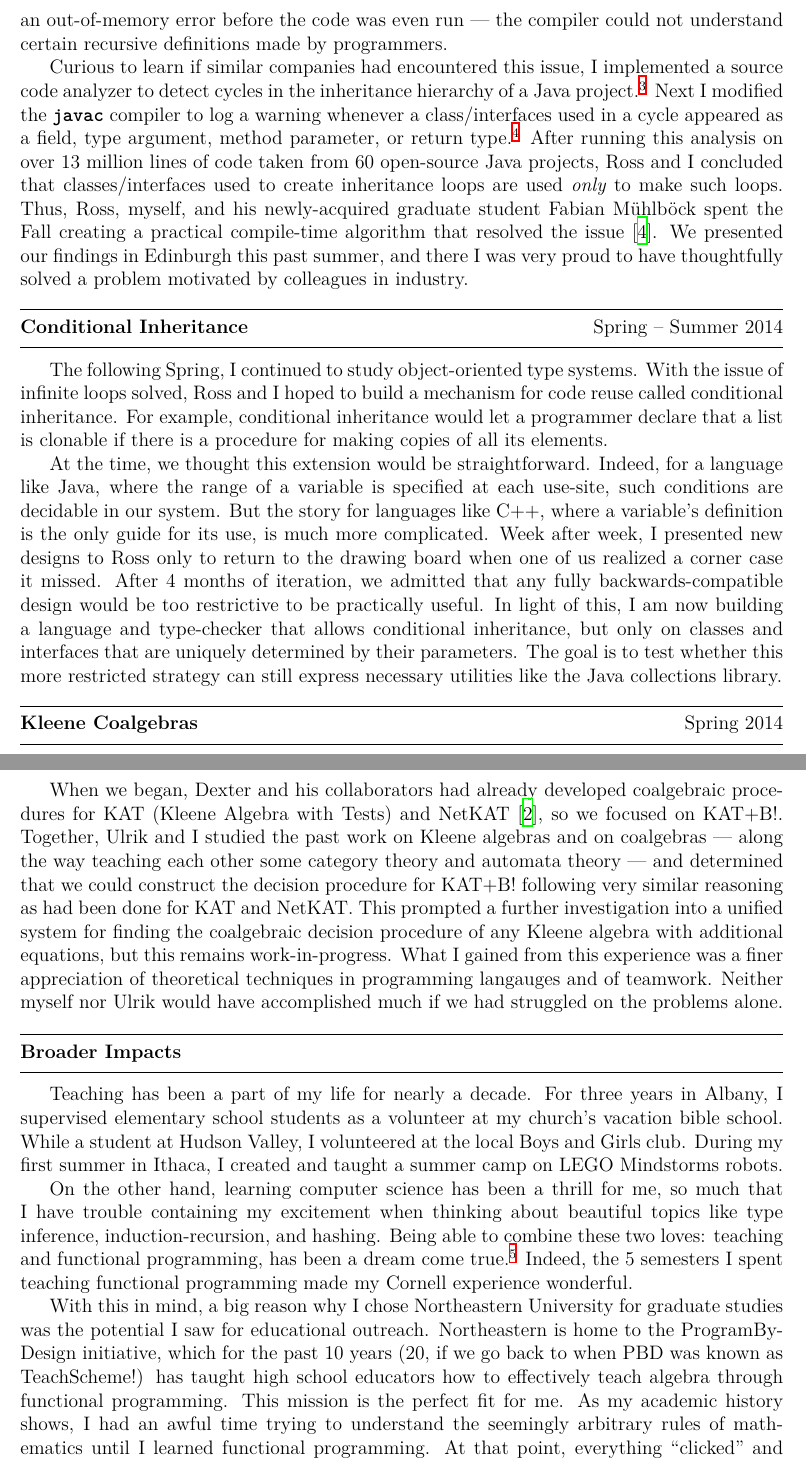
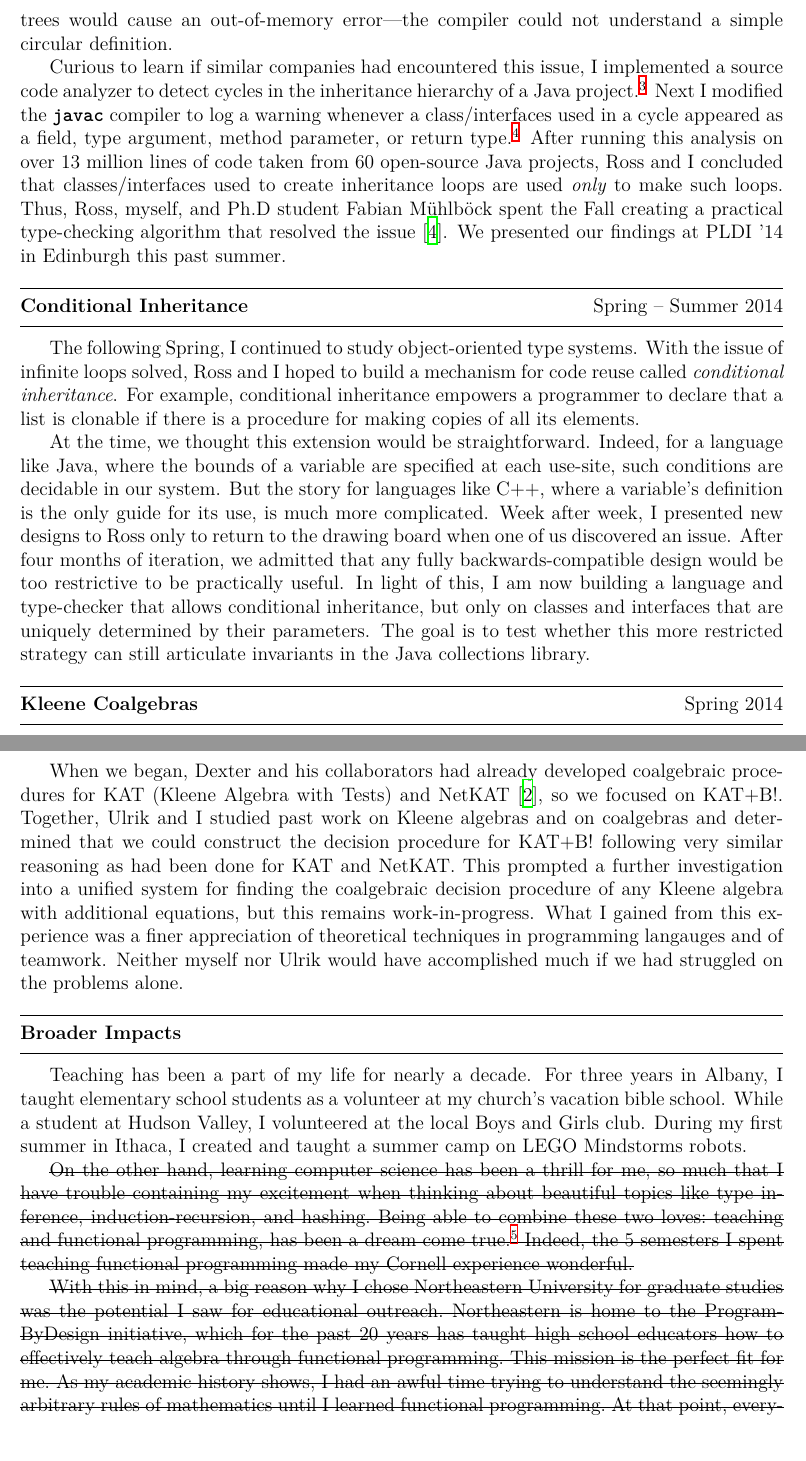
Before and after one commit to bennn/bensf, a LaTeX document (personal.tex): two parts of pages 2 and 3 of 3, joined at a grey line, cut at the place of the change. Compiled offline with XeLaTeX.

Commit message:
matthias markups

```diff
--- a/personal.tex
+++ b/personal.tex
@@ -3,6 +3,7 @@
 \usepackage[in]{fullpage}
 \usepackage{multicol}
 \usepackage{hyperref}
+\usepackage{soul}
 
 \newcommand{\mono}[1]{\textbf{\texttt{#1}}}
 
@@ -74 +58,0 @@ However, the infrastructure for reusable code sometimes caused the compiler to l
-In particular, a simple function for comparing two binary trees would cause an out-of-memory error before the code was even run~\textemdash~the compiler could not understand certain recursive definitions made by programmers.
@@ -75,23 +63,24 @@ In particular, a simple function for comparing two binary trees would cause an o
+For example, a simple function for comparing two binary trees would cause an out-of-memory error\textemdash the compiler could not understand a simple circular definition.
 
 Curious to learn if similar companies had encountered this issue, I implemented a source code analyzer to detect cycles in the inheritance hierarchy of a Java project.\footnote{https://github.com/bennn/inheritance-cycles}
 Next I modified the \mono{javac} compiler to log a warning whenever a class/interfaces used in a cycle appeared as a field, type argument, method parameter, or return type.\footnote{https://github.com/bennn/javab}
 After running this analysis on over 13 million lines of code taken from 60 open-source Java projects, Ross and I concluded that classes/interfaces used to create inheritance loops are used \emph{only} to make such loops.
-Thus, Ross, myself, and his newly-acquired graduate student Fabian M\"uhlb\"ock spent the Fall creating a practical compile-time algorithm that resolved the issue~\cite{shapes}.
-We presented our findings in Edinburgh this past summer, and there I was very proud to have thoughtfully solved a problem motivated by colleagues in industry.
+Thus, Ross, myself, and Ph.D student Fabian M\"uhlb\"ock spent the Fall creating a practical type-checking algorithm that resolved the issue~\cite{shapes}.
+We presented our findings at PLDI '14 in Edinburgh this past summer.
 
 \hdr{Conditional Inheritance}{Spring~\textendash~Summer 2014}
 
 The following Spring, I continued to study object-oriented type systems.
-With the issue of infinite loops solved, Ross and I hoped to build a mechanism for code reuse called conditional inheritance.
-For example, conditional inheritance would let a programmer declare that a list is clonable if there is a procedure for making copies of all its elements.
+With the issue of infinite loops solved, Ross and I hoped to build a mechanism for code reuse called \emph{conditional inheritance}.
+For example, conditional inheritance empowers a programmer to declare that a list is clonable if there is a procedure for making copies of all its elements.
 
 At the time, we thought this extension would be straightforward.
-Indeed, for a language like Java, where the range of a variable is specified at each use-site, such conditions are decidable in our system.
+Indeed, for a language like Java, where the bounds of a variable are specified at each use-site, such conditions are decidable in our system.
 But the story for languages like C++, where a variable's definition is the only guide for its use, is much more complicated.
-Week after week, I presented new designs to Ross only to return to the drawing board when one of us realized a corner case it missed.
-After 4 months of iteration, we admitted that any fully backwards-compatible design would be too restrictive to be practically useful.
+Week after week, I presented new designs to Ross only to return to the drawing board when one of us discovered an issue.
+After four months of iteration, we admitted that any fully backwards-compatible design would be too restrictive to be practically useful.
 In light of this, I am now building a language and type-checker that allows conditional inheritance, but only on classes and interfaces that are uniquely determined by their parameters.
-The goal is to test whether this more restricted strategy can still express necessary utilities like the Java collections library.
+The goal is to test whether this more restricted strategy can still articulate invariants in the Java collections library.
 
 \hdr{Kleene Coalgebras}{Spring 2014}
 
@@ -103,7 +92,7 @@ However, many useful programs, like user interfaces or servers, do not terminate
 A coalgebraic decision procedure allows reasoning about these ``endless'' programs.
 
 When we began, Dexter and his collaborators had already developed coalgebraic procedures for KAT (Kleene Algebra with Tests) and NetKAT~\cite{foster2014coalgebraic}, so we focused on KAT+B!.
-Together, Ulrik and I studied the past work on Kleene algebras and on coalgebras~\textemdash~along the way teaching each other some category theory and automata theory~\textemdash~and determined that we could construct the decision procedure for KAT+B! following very similar reasoning as had been done for KAT and NetKAT.
+Together, Ulrik and I studied past work on Kleene algebras and on coalgebras and determined that we could construct the decision procedure for KAT+B! following very similar reasoning as had been done for KAT and NetKAT.
 This prompted a further investigation into a unified system for finding the coalgebraic decision procedure of any Kleene algebra with additional equations, but this remains work-in-progress.
 What I gained from this experience was a finer appreciation of theoretical techniques in programming langauges and of teamwork.
 Neither myself nor Ulrik would have accomplished much if we had struggled on the problems alone.
@@ -111,20 +100,20 @@ Neither myself nor Ulrik would have accomplished much if we had struggled on the
 \hdr{Broader Impacts}{}
 
 Teaching has been a part of my life for nearly a decade.
-For three years in Albany, I supervised elementary school students as a volunteer at my church's vacation bible school.
+For three years in Albany, I taught elementary school students as a volunteer at my church's vacation bible school.
 While a student at Hudson Valley, I volunteered at the local Boys and Girls club.
 During my first summer in Ithaca, I created and taught a summer camp on LEGO Mindstorms robots.
 
-On the other hand, learning computer science has been a thrill for me, so much that I have trouble containing my excitement when thinking about beautiful topics like type inference, induction-recursion, and hashing.
+\st{On the other hand, learning computer science has been a thrill for me, so much that I have trouble containing my excitement when thinking about beautiful topics like type inference, induction-recursion, and hashing.
 Being able to combine these two loves: teaching and functional programming, has been a dream come true.\footnote{As one student wrote on their course evaluations: ``I have to imagine that if functional programming were a person, [Ben] would want to marry it. It's adorable.''}
-Indeed, the 5 semesters I spent teaching functional programming made my Cornell experience wonderful.
+Indeed, the 5 semesters I spent teaching functional programming made my Cornell experience wonderful.}
 
-With this in mind, a big reason why I chose Northeastern University for graduate studies was the potential I saw for educational outreach.
-Northeastern is home to the ProgramByDesign initiative, which for the past 10 years (20, if we go back to when PBD was known as TeachScheme!) has taught high school educators how to effectively teach algebra through functional programming.
+\st{With this in mind, a big reason why I chose Northeastern University for graduate studies was the potential I saw for educational outreach.
+Northeastern is home to the ProgramByDesign initiative, which for the past 20 years has taught high school educators how to effectively teach algebra through functional programming.
 This mission is the perfect fit for me.
 As my academic history shows, I had an awful time trying to understand the seemingly arbitrary rules of mathematics until I learned functional programming.
 At that point, everything ``clicked'' and I was able to become the person I am today.
-Having gone through this experience puts me in a unique position to help others reach their own potential, and I am eagerly seeking opportunities to help with an upcoming ProgramByDesign workshop.
+Having gone through this experience puts me in a unique position to help others reach their own potential, and I am eagerly seeking opportunities to help with an upcoming ProgramByDesign workshop.}
 
 \vfill
 \renewcommand{\section}[2]{}
```
Also changed, not shown: personal.tex (38 more changed lines).
